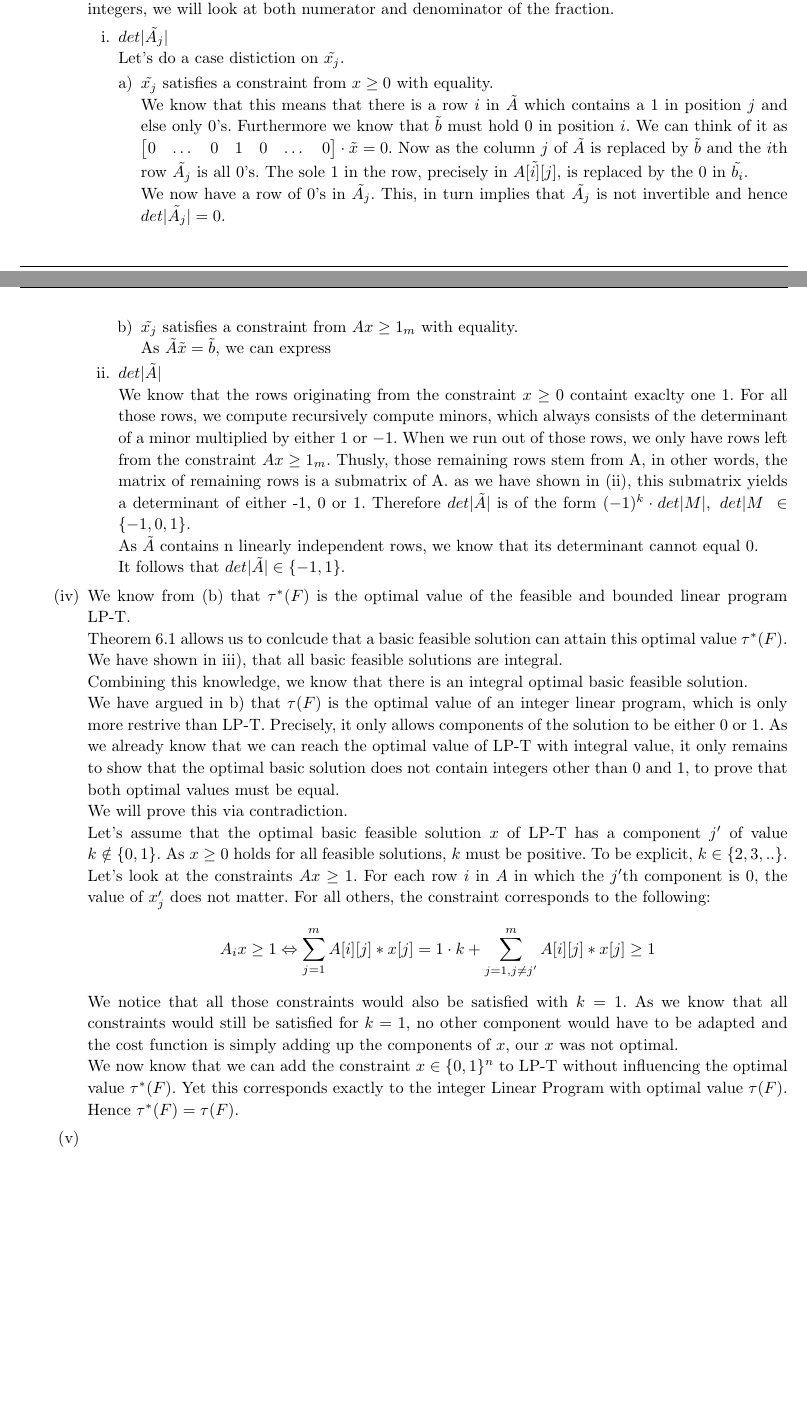
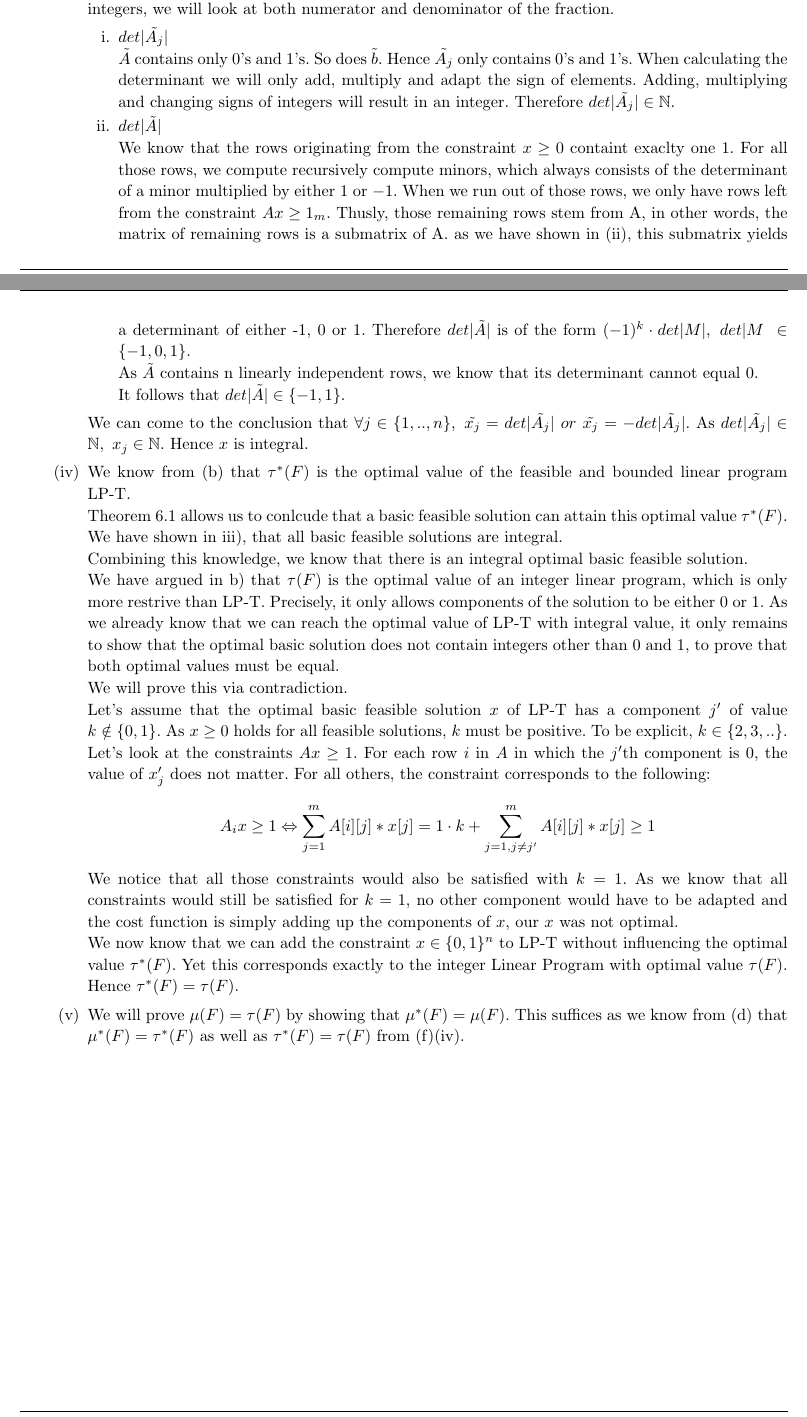
Before and after one commit to kklein/APC16, a LaTeX document (SA2HS16/spa2.tex): two parts of pages 4 and 5 of 5, joined at a grey line, cut so that both start at the same text, the shorter picture padded with empty space. Compiled offline with pdfLaTeX.

Commit message:
corrected and finished iii), started v)

```diff
--- a/SA2HS16/spa2.tex
+++ b/SA2HS16/spa2.tex
@@ -351,20 +351,13 @@
 	In order to argue that all \(\tilde{x_j}\) are integers, we will look at both numerator and denominator of the fraction.
 	\begin{enumerate}
 		\item \(det|\tilde{A_j}|\) \\
-			Let's do a case distiction on \(\tilde{x_j}\).
-			\begin{enumerate} [a)]
-			\item \(\tilde{x_j}\) satisfies a constraint from \(x \geq 0\) with equality. \\
-				We know that this means that there is a row \(i\) in \(\tilde{A}\) which contains a 1 in position \(j\) and else only 0's. Furthermore we know that \( \tilde{b} \) must hold 0 in position \(i\). We can think of it as \(  \begin{bmatrix} 0 & \dots & 0 & 1 & 0 & \dots & 0 \\\end{bmatrix} \cdot \tilde{x} = 0\). Now as the column \(j\) of \(\tilde{A}\) is replaced by \( \tilde{b} \) and the \(i\)th row \(\tilde{A_j}\) is all 0's. The sole 1 in the row, precisely in \(\tilde{A[i][j]}\), is replaced by the 0 in \(\tilde{b_i}\). \\
-				We now have a row of 0's in \(\tilde{A_j}\). This, in turn implies that \(\tilde{A_j}\) is not invertible and hence \(det|\tilde{A_j}| = 0\).
- 			\item \(\tilde{x_j}\) satisfies a constraint from \(Ax \geq 1_m\) with equality. \\
- 				As \(\tilde{A}\tilde{x} = \tilde{b}\), we can express
-			\end{enumerate}
+			\(\tilde{A}\) contains only 0's and 1's. So does \(\tilde{b}\). Hence \(\tilde{A_j}\) only contains 0's and 1's. When calculating the determinant we will only add, multiply and adapt the sign of elements. Adding, multiplying and changing signs of integers will result in an integer. Therefore \(det|\tilde{A_j}| \in \mathbb{N}\).
 		\item \({det|\tilde{A}|}\) \\
 			We know that the rows originating from the constraint \(x \geq 0\) containt exaclty one \(1\). For all those rows, we compute recursively compute minors, which always consists of the determinant of a minor multiplied by either \(1\) or \(-1\). When we run out of those rows, we only have rows left from the constraint \(Ax \geq 1_m\). Thusly, those remaining rows stem from A, in other words, the matrix of remaining rows is a submatrix of A. as we have shown in (ii), this submatrix yields a determinant of either -1, 0 or 1. Therefore  \({det|\tilde{A}|}\) is of the form \( (-1)^k\cdot det|M|,\ det|M\ \in \{-1,0,1\}\).\\
 			As \(\tilde{A}\) contains n linearly independent rows, we know that its determinant cannot equal \(0\). \\
 			It follows that \({det|\tilde{A}|} \in \{-1,1\}\).
 	\end{enumerate}
-
+	We can come to the conclusion that \( \forall j \in \{1,..,n\},\ \tilde{x_j} = det|\tilde{A_j}|\ or\ \tilde{x_j} = -det|\tilde{A_j}|\). As \(det|\tilde{A_j}| \in \mathbb{N},\ x_j \in \mathbb{N}\). Hence \(x\) is integral.
 
 	%%%%% iv)
 	\item
@@ -379,7 +372,8 @@
 		We notice that all those constraints would also be satisfied with \(k=1\). As we know that all constraints would still be satisfied for \(k=1\), no other component would have to be adapted and the cost function is simply adding up the components of \(x\), our \(x\) was not optimal. \\
 		We now know that we can add the constraint \(x \in \{0,1\}^n\) to LP-T without influencing the optimal value \(\tau^*(F)\). Yet this corresponds exactly to the integer Linear Program with optimal value \(\tau(F)\). Hence \(\tau^*(F) = \tau(F)\).
 	%%%%% v)
-	\item
+	\item We will prove \( \mu(F) = \tau(F)\) by showing that \( \mu^*(F) = \mu(F)\). This suffices as we know from (d) that \( \mu^*(F) = \tau^*(F) \) as well as \(\tau^*(F)  = \tau(F)\) from (f)(iv). \\
+
 	\end{enumerate}
 
 
```
